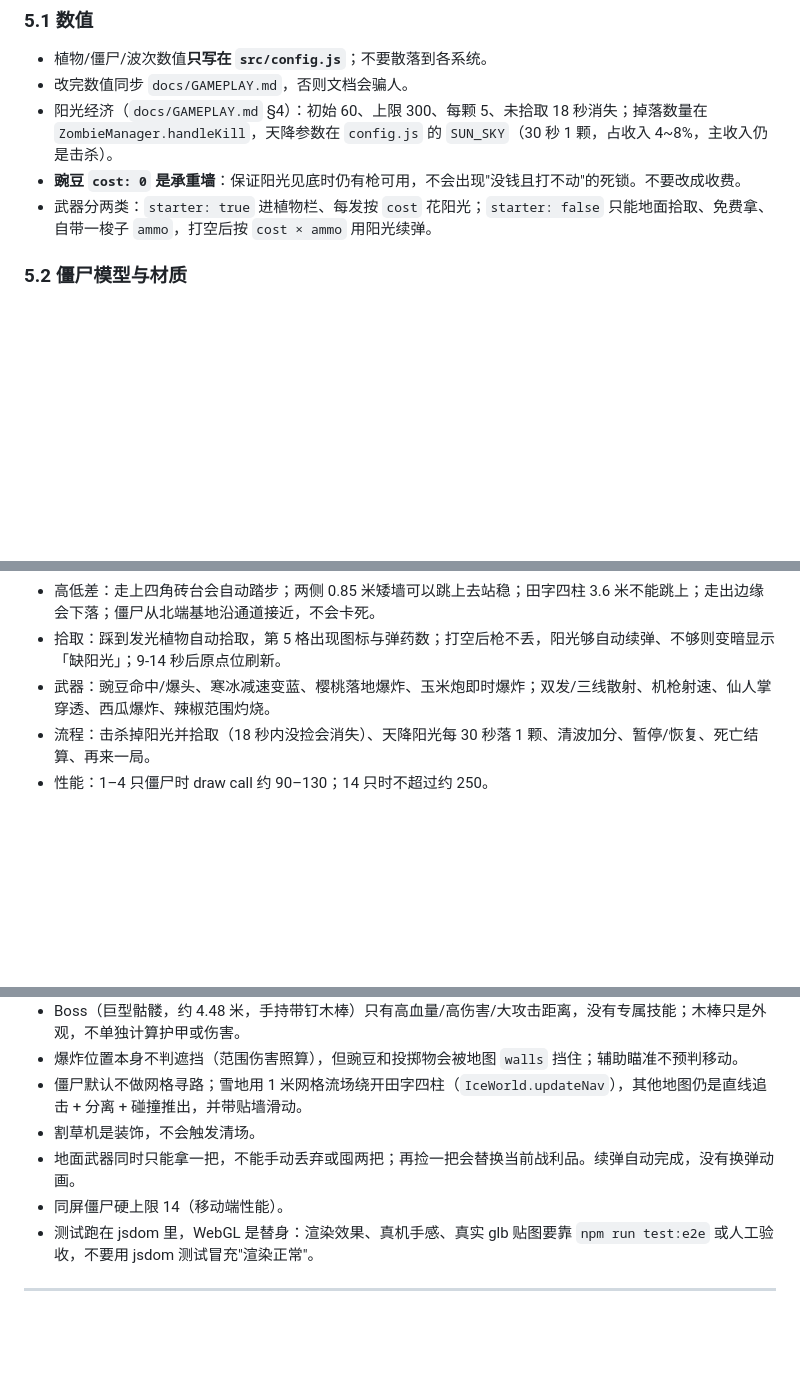
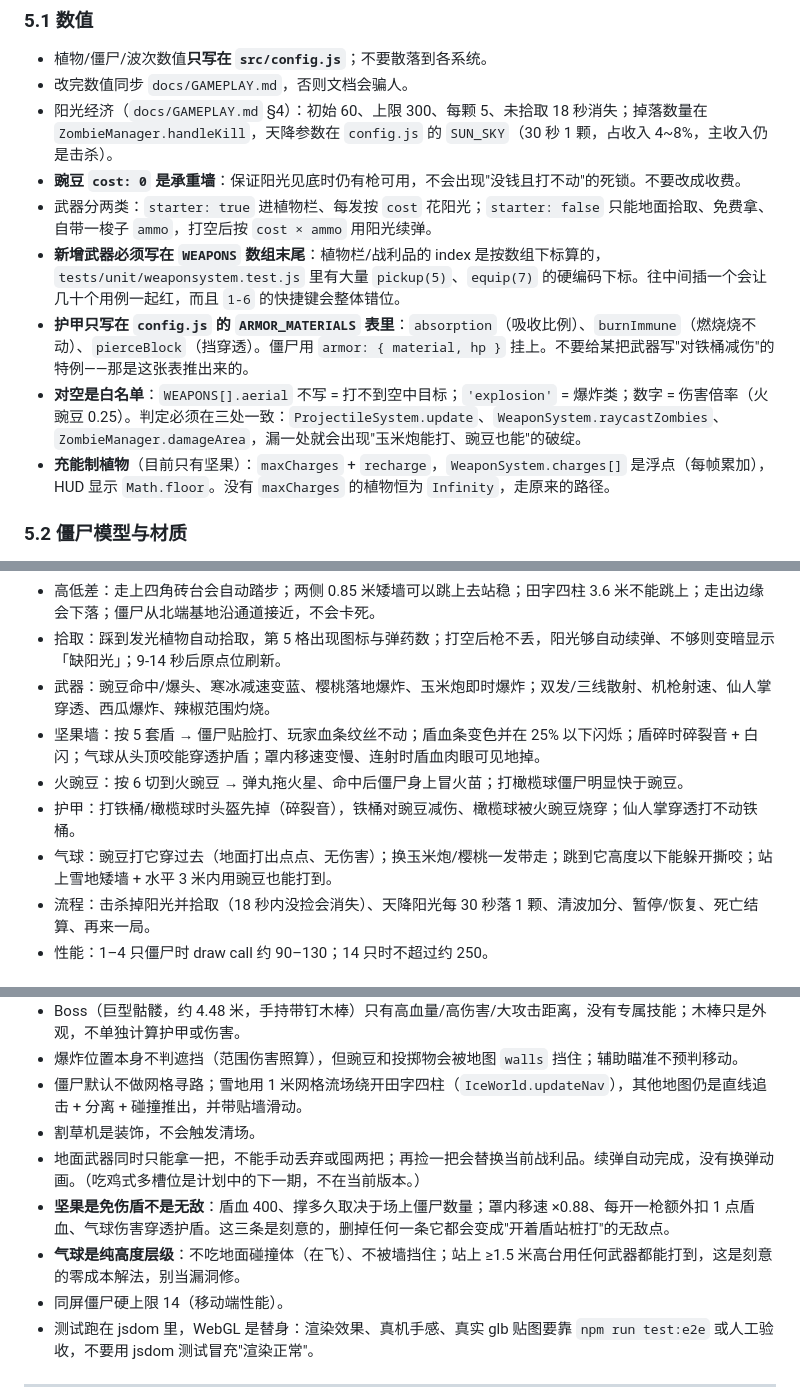
Before and after one commit to studyzy/pvz-shoot, a Markdown page: AGENTS.md, 3 parts joined by grey strips. GitHub-like rendering; blank space fills up the shorter version.

Commit message:
docs: AGENTS.md 补新内容的约定与踩坑
- 目录表加 WallNuts.js（是玩家身上的状态，不是场景实体）。
- 5.1 加四条约定：新武器必须追加在 WEAPONS 末尾（index 是数组下标）／
  护甲只写 ARMOR_MATERIALS 表、不给单把武器写例外／对空白名单必须在三处判定一致／
  充能制植物的 charges 是浮点、HUD 显示取整。
- 5.2 加两条配件的坑：挂骨骼的配件必须抵掉骨骼链的 100 倍缩放；护肩这类不跟头动的挂 body。
- 6 补「新增僵尸类型」的护甲与空中单位做法。
- 7 补坚果/火豌豆/护甲/气球的人工验收项；用例数 833 → 912。
- 8 把「坚果是免伤不是无敌」「气球是纯高度层级」写进已知限制，避免以后被当 bug 修掉。

```diff
--- a/AGENTS.md
+++ b/AGENTS.md
@@ -119,6 +120,10 @@ npm run preview   # 预览构建产物
 - 阳光经济（`docs/GAMEPLAY.md` §4）：初始 60、上限 300、每颗 5、未拾取 18 秒消失；掉落数量在 `ZombieManager.handleKill`，天降参数在 `config.js` 的 `SUN_SKY`（30 秒 1 颗，占收入 4~8%，主收入仍是击杀）。
 - **豌豆 `cost: 0` 是承重墙**：保证阳光见底时仍有枪可用，不会出现"没钱且打不动"的死锁。不要改成收费。
 - 武器分两类：`starter: true` 进植物栏、每发按 `cost` 花阳光；`starter: false` 只能地面拾取、免费拿、自带一梭子 `ammo`，打空后按 `cost × ammo` 用阳光续弹。
+- **新增武器必须写在 `WEAPONS` 数组末尾**：植物栏/战利品的 index 是按数组下标算的，`tests/unit/weaponsystem.test.js` 里有大量 `pickup(5)`、`equip(7)` 的硬编码下标。往中间插一个会让几十个用例一起红，而且 `1-6` 的快捷键会整体错位。
+- **护甲只写在 `config.js` 的 `ARMOR_MATERIALS` 表里**：`absorption`（吸收比例）、`burnImmune`（燃烧烧不动）、`pierceBlock`（挡穿透）。僵尸用 `armor: { material, hp }` 挂上。不要给某把武器写"对铁桶减伤"的特例——那是这张表推出来的。
+- **对空是白名单**：`WEAPONS[].aerial` 不写 = 打不到空中目标；`'explosion'` = 爆炸类；数字 = 伤害倍率（火豌豆 0.25）。判定必须在三处一致：`ProjectileSystem.update`、`WeaponSystem.raycastZombies`、`ZombieManager.damageArea`，漏一处就会出现"玉米炮能打、豌豆也能"的破绽。
+- **充能制植物**（目前只有坚果）：`maxCharges` + `recharge`，`WeaponSystem.charges[]` 是浮点（每帧累加），HUD 显示 `Math.floor`。没有 `maxCharges` 的植物恒为 `Infinity`，走原来的路径。
 
 ### 5.2 僵尸模型与材质
 
@@ -297,6 +306,10 @@ __game.renderer.info.render     // draw call / 三角面
 - 高低差：走上四角砖台会自动踏步；两侧 0.85 米矮墙可以跳上去站稳；田字四柱 3.6 米不能跳上；走出边缘会下落；僵尸从北端基地沿通道接近，不会卡死。
 - 拾取：踩到发光植物自动拾取，第 5 格出现图标与弹药数；打空后枪不丢，阳光够自动续弹、不够则变暗显示「缺阳光」；9-14 秒后原点位刷新。
 - 武器：豌豆命中/爆头、寒冰减速变蓝、樱桃落地爆炸、玉米炮即时爆炸；双发/三线散射、机枪射速、仙人掌穿透、西瓜爆炸、辣椒范围灼烧。
+- 坚果墙：按 5 套盾 → 僵尸贴脸打、玩家血条纹丝不动；盾血条变色并在 25% 以下闪烁；盾碎时碎裂音 + 白闪；气球从头顶咬能穿透护盾；罩内移速变慢、连射时盾血肉眼可见地掉。
+- 火豌豆：按 6 切到火豌豆 → 弹丸拖火星、命中后僵尸身上冒火苗；打橄榄球僵尸明显快于豌豆。
+- 护甲：打铁桶/橄榄球时头盔先掉（碎裂音），铁桶对豌豆减伤、橄榄球被火豌豆烧穿；仙人掌穿透打不动铁桶。
+- 气球：豌豆打它穿过去（地面打出点点、无伤害）；换玉米炮/樱桃一发带走；跳到它高度以下能躲开撕咬；站上雪地矮墙 + 水平 3 米内用豌豆也能打到。
 - 流程：击杀掉阳光并拾取（18 秒内没捡会消失）、天降阳光每 30 秒落 1 颗、清波加分、暂停/恢复、死亡结算、再来一局。
 - 性能：1–4 只僵尸时 draw call 约 90–130；14 只时不超过约 250。
 
@@ -334,7 +347,9 @@ CI（`.github/workflows/ci.yml`）在每次 push 到 main 和每个 PR 上跑三
 - 爆炸位置本身不判遮挡（范围伤害照算），但豌豆和投掷物会被地图 `walls` 挡住；辅助瞄准不预判移动。
 - 僵尸默认不做网格寻路；雪地用 1 米网格流场绕开田字四柱（`IceWorld.updateNav`），其他地图仍是直线追击 + 分离 + 碰撞推出，并带贴墙滑动。
 - 割草机是装饰，不会触发清场。
-- 地面武器同时只能拿一把，不能手动丢弃或囤两把；再捡一把会替换当前战利品。续弹自动完成，没有换弹动画。
+- 地面武器同时只能拿一把，不能手动丢弃或囤两把；再捡一把会替换当前战利品。续弹自动完成，没有换弹动画。（吃鸡式多槽位是计划中的下一期，不在当前版本。）
+- **坚果是免伤盾不是无敌**：盾血 400、撑多久取决于场上僵尸数量；罩内移速 ×0.88、每开一枪额外扣 1 点盾血、气球伤害穿透护盾。这三条是刻意的，删掉任何一条它都会变成"开着盾站桩打"的无敌点。
+- **气球是纯高度层级**：不吃地面碰撞体（在飞）、不被墙挡住；站上 ≥1.5 米高台用任何武器都能打到，这是刻意的零成本解法，别当漏洞修。
 - 同屏僵尸硬上限 14（移动端性能）。
 - 测试跑在 jsdom 里，WebGL 是替身：渲染效果、真机手感、真实 glb 贴图要靠 `npm run test:e2e` 或人工验收，不要用 jsdom 测试冒充"渲染正常"。
 
```
Also changed, not shown: other parts of AGENTS.md (+6 -1 lines).
